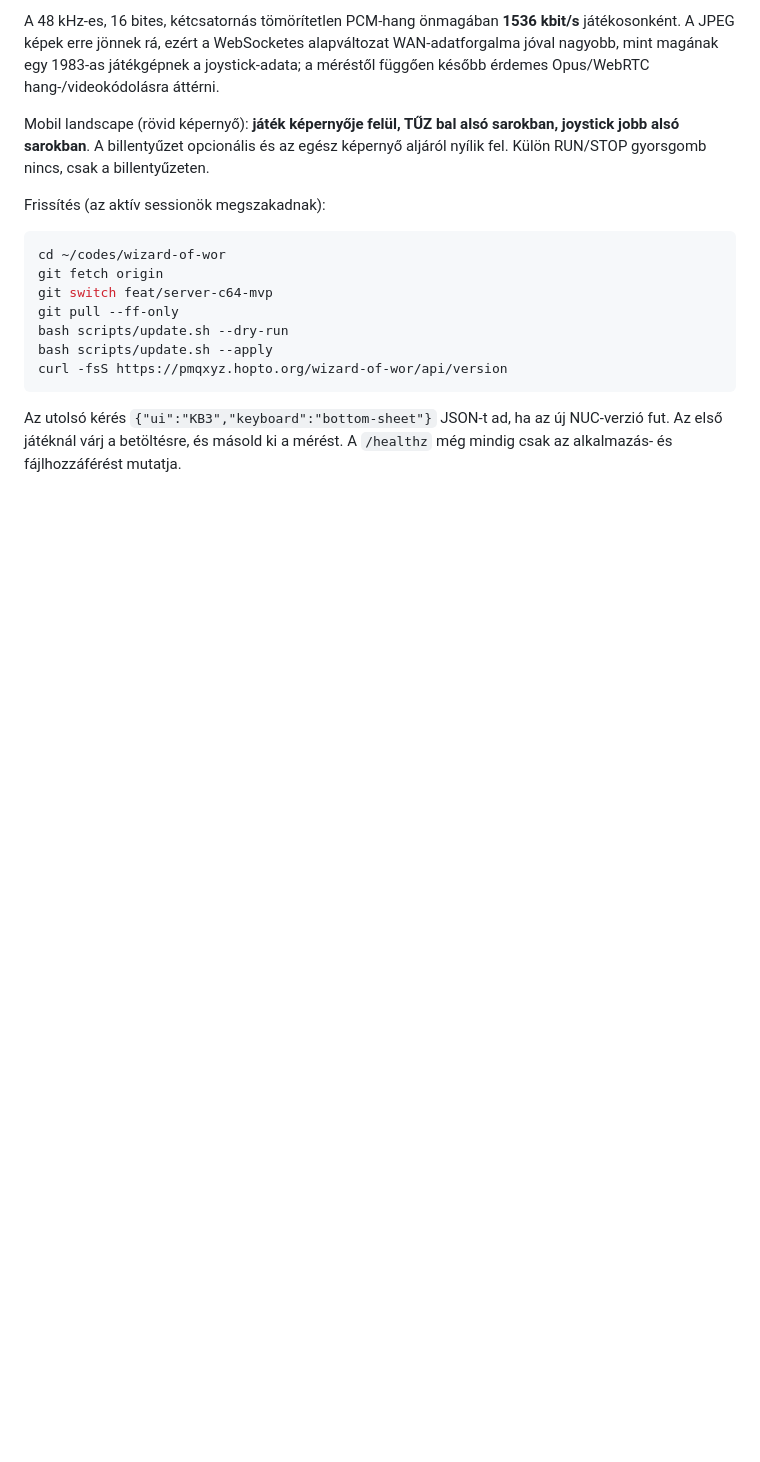
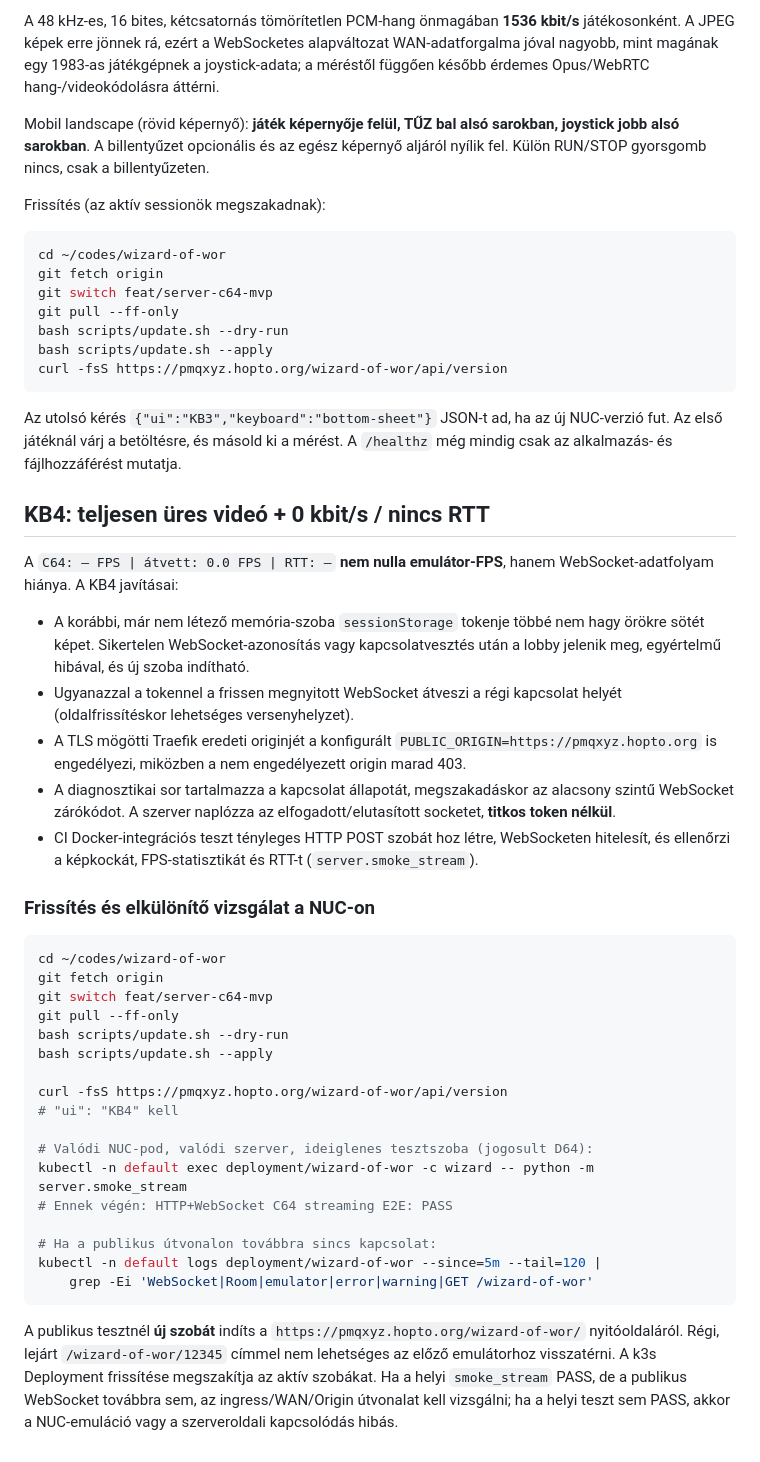
Before and after one commit to Nicqx/wizard-of-wor, a Markdown page: README.md, the part around the change. GitHub-like rendering; blank space fills up the shorter version.

Commit message:
Document KB4 WebSocket black screen recovery, public origin and in-pod end-to-end diagnostics

````diff
--- a/README.md
+++ b/README.md
@@ -191,3 +191,37 @@ curl -fsS https://pmqxyz.hopto.org/wizard-of-wor/api/version
 ```
 
 Az utolsó kérés `{"ui":"KB3","keyboard":"bottom-sheet"}` JSON-t ad, ha az új NUC-verzió fut. Az első játéknál várj a betöltésre, és másold ki a mérést. A `/healthz` még mindig csak az alkalmazás- és fájlhozzáférést mutatja.
+
+## KB4: teljesen üres videó + 0 kbit/s / nincs RTT
+
+A `C64: — FPS | átvett: 0.0 FPS | RTT: —` **nem nulla emulátor-FPS**, hanem WebSocket-adatfolyam hiánya. A KB4 javításai:
+
+- A korábbi, már nem létező memória-szoba `sessionStorage` tokenje többé nem hagy örökre sötét képet. Sikertelen WebSocket-azonosítás vagy kapcsolatvesztés után a lobby jelenik meg, egyértelmű hibával, és új szoba indítható.
+- Ugyanazzal a tokennel a frissen megnyitott WebSocket átveszi a régi kapcsolat helyét (oldalfrissítéskor lehetséges versenyhelyzet).
+- A TLS mögötti Traefik eredeti originjét a konfigurált `PUBLIC_ORIGIN=https://pmqxyz.hopto.org` is engedélyezi, miközben a nem engedélyezett origin marad 403.
+- A diagnosztikai sor tartalmazza a kapcsolat állapotát, megszakadáskor az alacsony szintű WebSocket zárókódot. A szerver naplózza az elfogadott/elutasított socketet, **titkos token nélkül**.
+- CI Docker-integrációs teszt tényleges HTTP POST szobát hoz létre, WebSocketen hitelesít, és ellenőrzi a képkockát, FPS-statisztikát és RTT-t (`server.smoke_stream`).
+
+### Frissítés és elkülönítő vizsgálat a NUC-on
+
+```bash
+cd ~/codes/wizard-of-wor
+git fetch origin
+git switch feat/server-c64-mvp
+git pull --ff-only
+bash scripts/update.sh --dry-run
+bash scripts/update.sh --apply
+
+curl -fsS https://pmqxyz.hopto.org/wizard-of-wor/api/version
+# "ui": "KB4" kell
+
+# Valódi NUC-pod, valódi szerver, ideiglenes tesztszoba (jogosult D64):
+kubectl -n default exec deployment/wizard-of-wor -c wizard -- python -m server.smoke_stream
+# Ennek végén: HTTP+WebSocket C64 streaming E2E: PASS
+
+# Ha a publikus útvonalon továbbra sincs kapcsolat:
+kubectl -n default logs deployment/wizard-of-wor --since=5m --tail=120 |
+    grep -Ei 'WebSocket|Room|emulator|error|warning|GET /wizard-of-wor'
+```
+
+A publikus tesztnél **új szobát** indíts a `https://pmqxyz.hopto.org/wizard-of-wor/` nyitóoldaláról. Régi, lejárt `/wizard-of-wor/12345` címmel nem lehetséges az előző emulátorhoz visszatérni. A k3s Deployment frissítése megszakítja az aktív szobákat. Ha a helyi `smoke_stream` PASS, de a publikus WebSocket továbbra sem, az ingress/WAN/Origin útvonalat kell vizsgálni; ha a helyi teszt sem PASS, akkor a NUC-emuláció vagy a szerveroldali kapcsolódás hibás.
````
